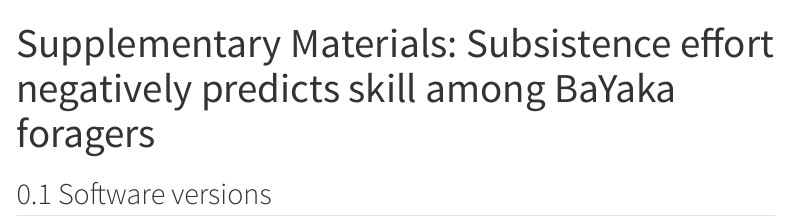
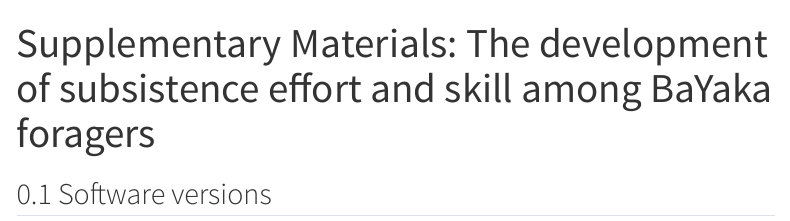
Before and after one commit to ErikRingen/foraging_returns, a Quarto document (docs/supplement.qmd): the page in a window 1100 px wide, from its top. Rendered offline with R 4.5, knitr and Pandoc in place of Quarto, with nearby package versions; some code elsewhere in the file could not run offline; a font, style sheet, LaTeX package, included part or bibliography that could not be used is replaced or left out; menus at the side of the page are left out; long lines of code are wrapped.

Commit message:
Update manuscript title
"Subsistence effort negatively predicts skill among BaYaka foragers"
-> "The development of subsistence effort and skill among BaYaka foragers"

Touches README.md (h1, citation line, BibTeX title), CITATION.cff
(software title + preferred-citation), pixi.toml description, and
the supplement YAML title.

Co-Authored-By: Claude Opus 4.7 (1M context) <noreply@anthropic.com>

```diff
--- a/docs/supplement.qmd
+++ b/docs/supplement.qmd
@@ -1,5 +1,5 @@
 ---
-title: "Supplementary Materials: Subsistence effort negatively predicts skill among BaYaka foragers"
+title: "Supplementary Materials: The development of subsistence effort and skill among BaYaka foragers"
 format:
   html:
     toc: true
```
Also changed, not shown: README.md, 2 other files.
